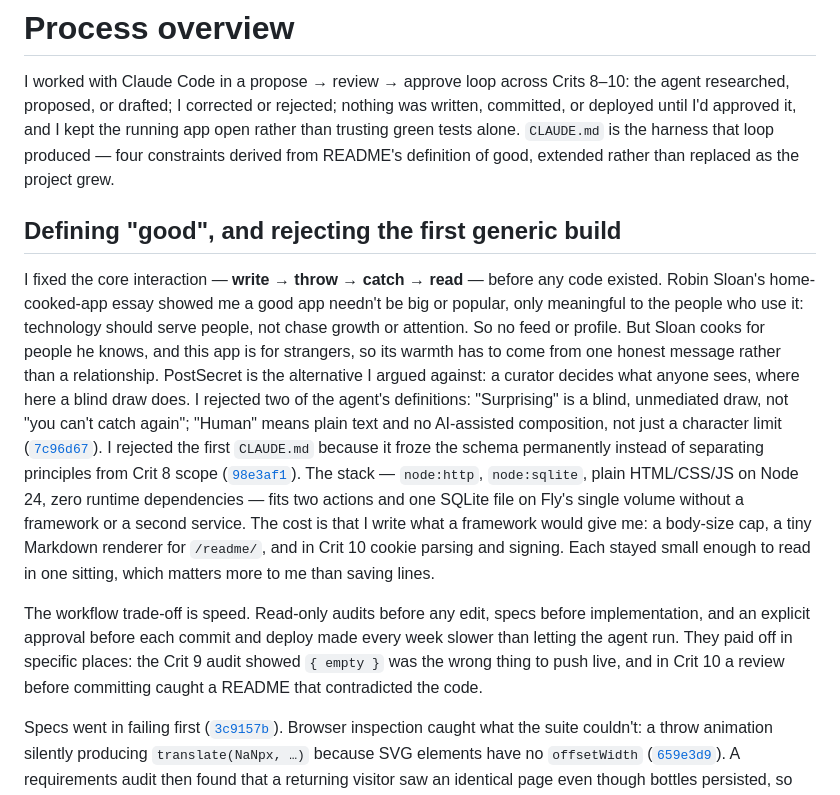
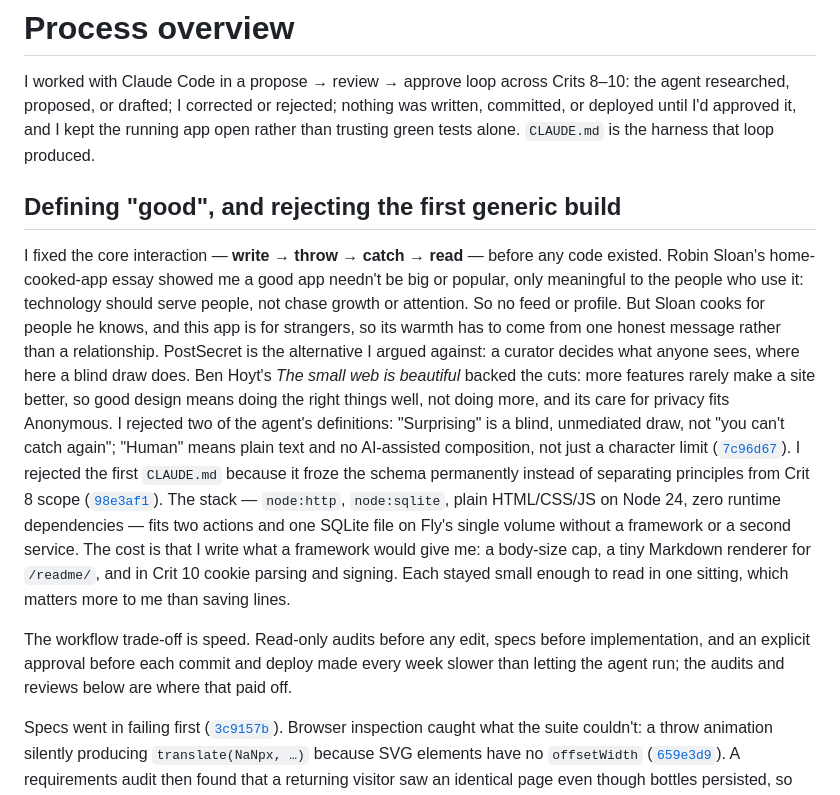
Before and after one commit to comp4020-agentic-coding-studio/comp4020-final-u8179499, a Markdown page: PROCESS.md, the part around the change. Drawn GitHub-style.

Commit message:
Cite Ben Hoyt's "The small web is beautiful"
README's Small section now cites it for why more features rarely make a
site better. PROCESS says what I took from it: doing the right things
well rather than doing more, and its care for privacy. Two PROCESS
sentences that repeated later sections are shortened to make room.

Co-Authored-By: Claude Opus 5.5 <noreply@anthropic.com>

```diff
--- a/PROCESS.md
+++ b/PROCESS.md
@@ -4,9 +4,7 @@ I worked with Claude Code in a propose → review → approve loop across Crits
 8–10: the agent researched, proposed, or drafted; I corrected or rejected;
 nothing was written, committed, or deployed until I'd approved it, and I
 kept the running app open rather than trusting green tests alone.
-`CLAUDE.md` is the harness that loop produced — four constraints derived
-from README's definition of good, extended rather than replaced as the
-project grew.
+`CLAUDE.md` is the harness that loop produced.
 
 ## Defining "good", and rejecting the first generic build
 
@@ -16,9 +14,11 @@ needn't be big or popular, only meaningful to the people who use it:
 technology should serve people, not chase growth or attention. So no feed
 or profile. But Sloan cooks for people he knows, and this app is for
 strangers, so its warmth has to come from one honest message rather than
-a relationship. PostSecret
-is the alternative I argued against: a curator decides what anyone sees,
-where here a blind draw does. I rejected two of the agent's
+a relationship. PostSecret is the alternative I argued against: a curator
+decides what anyone sees, where here a blind draw does. Ben Hoyt's *The
+small web is beautiful* backed the cuts: more features rarely make a site
+better, so good design means doing the right things well, not doing more,
+and its care for privacy fits Anonymous. I rejected two of the agent's
 definitions: "Surprising" is a blind, unmediated draw, not "you
 can't catch again"; "Human" means plain text and no AI-assisted composition,
 not just a character limit
@@ -35,10 +35,8 @@ enough to read in one sitting, which matters more to me than saving lines.
 
 The workflow trade-off is speed. Read-only audits before any edit, specs
 before implementation, and an explicit approval before each commit and
-deploy made every week slower than letting the agent run. They paid off in
-specific places: the Crit 9 audit showed `{ empty }` was the wrong thing to
-push live, and in Crit 10 a review before committing caught a README that
-contradicted the code.
+deploy made every week slower than letting the agent run; the audits and
+reviews below are where that paid off.
 
 Specs went in failing first
 ([`3c9157b`](https://github.com/comp4020-agentic-coding-studio/comp4020-final-u8179499/commit/3c9157b)).
```
Also changed, not shown: README.md (+4 -3 lines).
